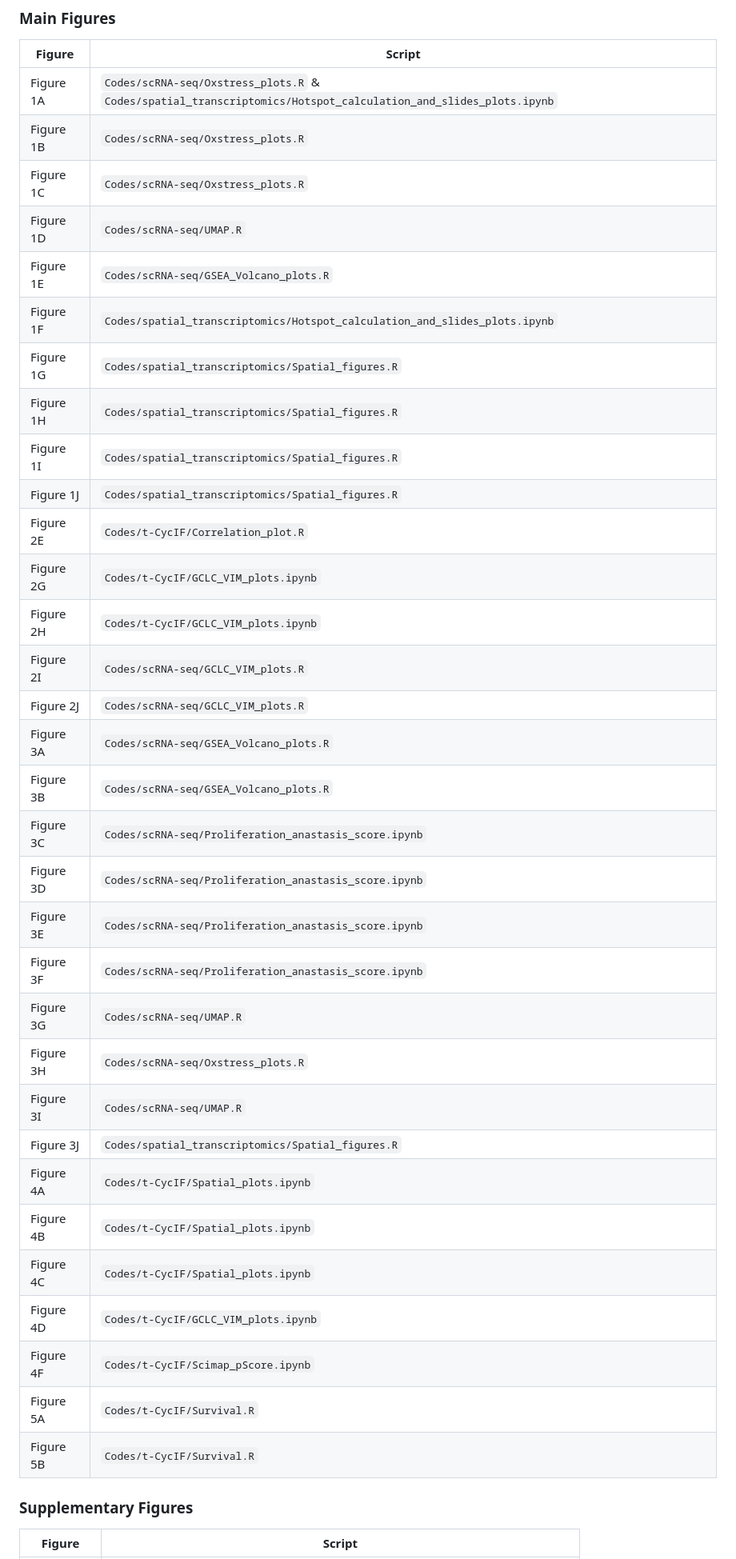
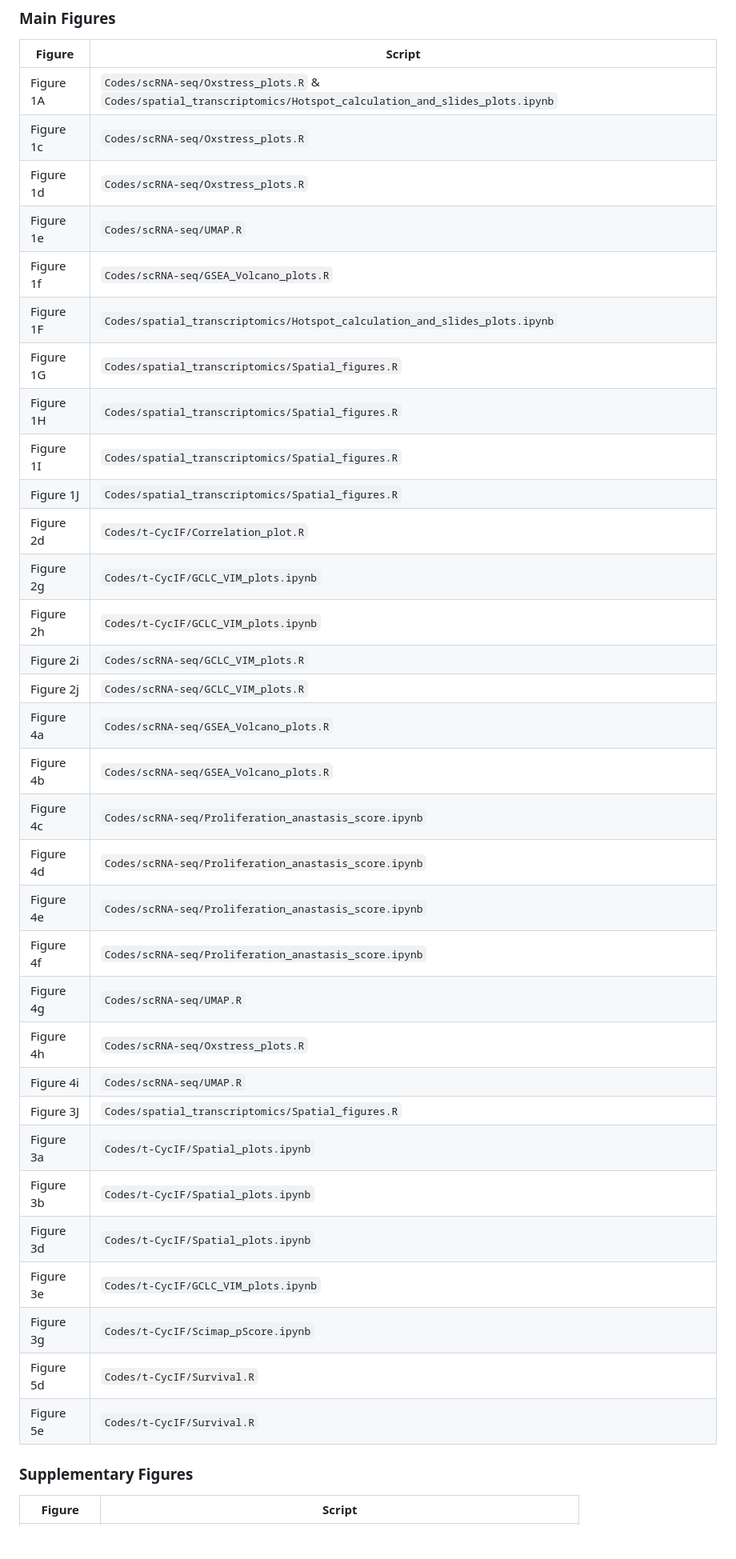
Before and after one commit to farkkilab/Auria_project, a Markdown page: README.md, the part around one of its changes. Shown at 80% size. GitHub-like rendering; blank space fills up the shorter version.

Commit message:
Update figure references and scripts in README

```diff
--- a/README.md
+++ b/README.md
@@ -63,37 +63,37 @@ Nomeda Girnius1,2,3*, Tuulia Vallius2,3,4*, Wenqing Chen5, Inga-Maria Launonen5,
 | Figure      | Script                                                |
 |-------------|-------------------------------------------------------|
 | Figure 1A   | `Codes/scRNA-seq/Oxstress_plots.R` & `Codes/spatial_transcriptomics/Hotspot_calculation_and_slides_plots.ipynb` |
-| Figure 1B   | `Codes/scRNA-seq/Oxstress_plots.R`                    |
-| Figure 1C   | `Codes/scRNA-seq/Oxstress_plots.R`                    |
-| Figure 1D   | `Codes/scRNA-seq/UMAP.R`                              |
-| Figure 1E   | `Codes/scRNA-seq/GSEA_Volcano_plots.R`                |
+| Figure 1c   | `Codes/scRNA-seq/Oxstress_plots.R`                    |
+| Figure 1d   | `Codes/scRNA-seq/Oxstress_plots.R`                    |
+| Figure 1e   | `Codes/scRNA-seq/UMAP.R`                              |
+| Figure 1f   | `Codes/scRNA-seq/GSEA_Volcano_plots.R`                |
 | Figure 1F   | `Codes/spatial_transcriptomics/Hotspot_calculation_and_slides_plots.ipynb`   |
 | Figure 1G   | `Codes/spatial_transcriptomics/Spatial_figures.R`  |
 | Figure 1H   | `Codes/spatial_transcriptomics/Spatial_figures.R`  |
 | Figure 1I   | `Codes/spatial_transcriptomics/Spatial_figures.R`  |
 | Figure 1J   | `Codes/spatial_transcriptomics/Spatial_figures.R`  |
-| Figure 2E   | `Codes/t-CycIF/Correlation_plot.R`                    |
-| Figure 2G   | `Codes/t-CycIF/GCLC_VIM_plots.ipynb`                  |
-| Figure 2H   | `Codes/t-CycIF/GCLC_VIM_plots.ipynb`                  |
-| Figure 2I   | `Codes/scRNA-seq/GCLC_VIM_plots.R`                    |
-| Figure 2J   | `Codes/scRNA-seq/GCLC_VIM_plots.R`                    |
-| Figure 3A   | `Codes/scRNA-seq/GSEA_Volcano_plots.R`                |
-| Figure 3B   | `Codes/scRNA-seq/GSEA_Volcano_plots.R`                |
-| Figure 3C   | `Codes/scRNA-seq/Proliferation_anastasis_score.ipynb` |
-| Figure 3D   | `Codes/scRNA-seq/Proliferation_anastasis_score.ipynb` |
-| Figure 3E   | `Codes/scRNA-seq/Proliferation_anastasis_score.ipynb` |
-| Figure 3F   | `Codes/scRNA-seq/Proliferation_anastasis_score.ipynb` |
-| Figure 3G   | `Codes/scRNA-seq/UMAP.R`                              |
-| Figure 3H   | `Codes/scRNA-seq/Oxstress_plots.R`                    |
-| Figure 3I   | `Codes/scRNA-seq/UMAP.R`                              |
+| Figure 2d   | `Codes/t-CycIF/Correlation_plot.R`                    |
+| Figure 2g   | `Codes/t-CycIF/GCLC_VIM_plots.ipynb`                  |
+| Figure 2h   | `Codes/t-CycIF/GCLC_VIM_plots.ipynb`                  |
+| Figure 2i   | `Codes/scRNA-seq/GCLC_VIM_plots.R`                    |
+| Figure 2j   | `Codes/scRNA-seq/GCLC_VIM_plots.R`                    |
+| Figure 4a   | `Codes/scRNA-seq/GSEA_Volcano_plots.R`                |
+| Figure 4b   | `Codes/scRNA-seq/GSEA_Volcano_plots.R`                |
+| Figure 4c   | `Codes/scRNA-seq/Proliferation_anastasis_score.ipynb` |
+| Figure 4d   | `Codes/scRNA-seq/Proliferation_anastasis_score.ipynb` |
+| Figure 4e   | `Codes/scRNA-seq/Proliferation_anastasis_score.ipynb` |
+| Figure 4f   | `Codes/scRNA-seq/Proliferation_anastasis_score.ipynb` |
+| Figure 4g   | `Codes/scRNA-seq/UMAP.R`                              |
+| Figure 4h   | `Codes/scRNA-seq/Oxstress_plots.R`                    |
+| Figure 4i   | `Codes/scRNA-seq/UMAP.R`                              |
 | Figure 3J   | `Codes/spatial_transcriptomics/Spatial_figures.R`     |
-| Figure 4A   | `Codes/t-CycIF/Spatial_plots.ipynb`                   |
-| Figure 4B   | `Codes/t-CycIF/Spatial_plots.ipynb`                   |
-| Figure 4C   | `Codes/t-CycIF/Spatial_plots.ipynb`                   |
-| Figure 4D   | `Codes/t-CycIF/GCLC_VIM_plots.ipynb`                  |
-| Figure 4F   | `Codes/t-CycIF/Scimap_pScore.ipynb`                   |
-| Figure 5A   | `Codes/t-CycIF/Survival.R`                            |
-| Figure 5B   | `Codes/t-CycIF/Survival.R`                            |
+| Figure 3a   | `Codes/t-CycIF/Spatial_plots.ipynb`                   |
+| Figure 3b   | `Codes/t-CycIF/Spatial_plots.ipynb`                   |
+| Figure 3d   | `Codes/t-CycIF/Spatial_plots.ipynb`                   |
+| Figure 3e   | `Codes/t-CycIF/GCLC_VIM_plots.ipynb`                  |
+| Figure 3g   | `Codes/t-CycIF/Scimap_pScore.ipynb`                   |
+| Figure 5d   | `Codes/t-CycIF/Survival.R`                            |
+| Figure 5e   | `Codes/t-CycIF/Survival.R`                            |
 
 
 
```
Also changed, not shown: other parts of README.md (+6 -7 lines).
